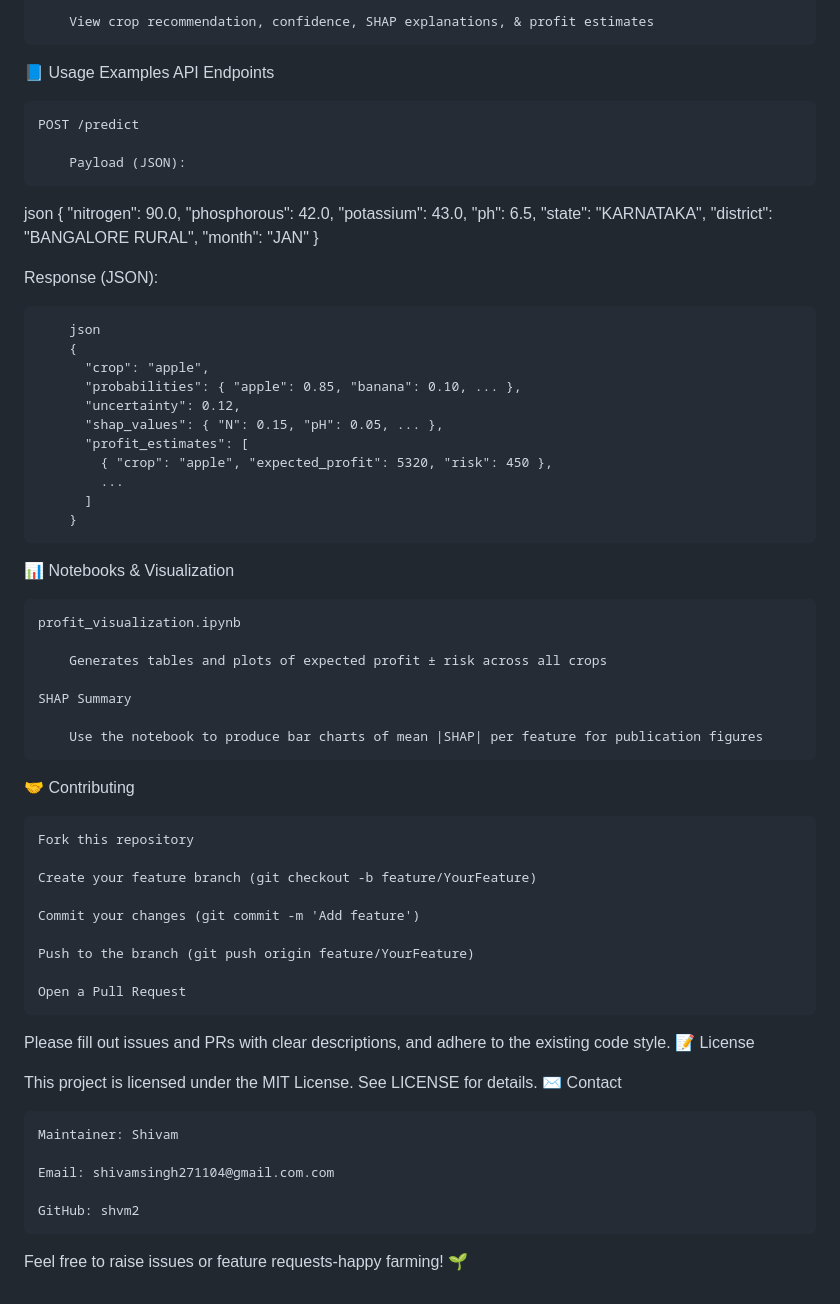
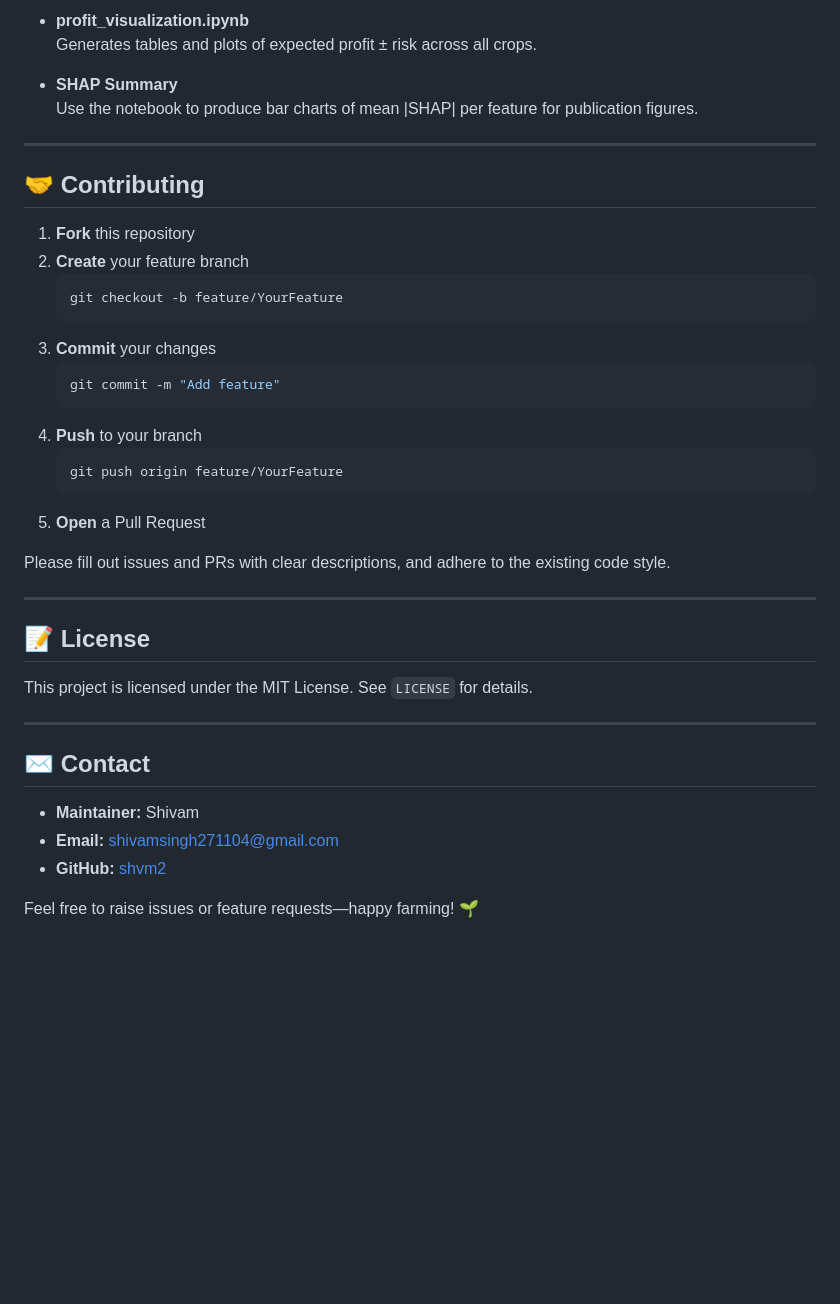
Before and after one commit to shvm2/A-Dynamic-Crop-Prediction-and-Profit-Estimation-Web-Application-with-Real-Time-User-Input-Adaptation, a Markdown page: README.md, the part around one of its changes. Rendered like a GitHub page; blank space fills up the shorter version.

````diff
--- a/README.md
+++ b/README.md
@@ -84,70 +169,43 @@ Open the frontend
 
-        View crop recommendation, confidence, SHAP explanations, & profit estimates
+- **profit_visualization.ipynb**
+  Generates tables and plots of expected profit ± risk across all crops.
 
-📘 Usage Examples
-API Endpoints
+- **SHAP Summary**
+  Use the notebook to produce bar charts of mean |SHAP| per feature for publication figures.
 
-    POST /predict
+---
 
-        Payload (JSON):
+## 🤝 Contributing
 
-json
-{
-  "nitrogen": 90.0,
-  "phosphorous": 42.0,
-  "potassium": 43.0,
-  "ph": 6.5,
-  "state": "KARNATAKA",
-  "district": "BANGALORE RURAL",
-  "month": "JAN"
-}
-
-Response (JSON):
-
-        json
-        {
-          "crop": "apple",
-          "probabilities": { "apple": 0.85, "banana": 0.10, ... },
-          "uncertainty": 0.12,
-          "shap_values": { "N": 0.15, "pH": 0.05, ... },
-          "profit_estimates": [
-            { "crop": "apple", "expected_profit": 5320, "risk": 450 },
-            ...
-          ]
-        }
-
-📊 Notebooks & Visualization
-
-    profit_visualization.ipynb
-
-        Generates tables and plots of expected profit ± risk across all crops
-
-    SHAP Summary
-
-        Use the notebook to produce bar charts of mean |SHAP| per feature for publication figures
-
-🤝 Contributing
-
-    Fork this repository
-
-    Create your feature branch (git checkout -b feature/YourFeature)
-
-    Commit your changes (git commit -m 'Add feature')
-
-    Push to the branch (git push origin feature/YourFeature)
-
-    Open a Pull Request
+1. **Fork** this repository
+2. **Create** your feature branch
+   ```bash
+   git checkout -b feature/YourFeature
+   ```
+3. **Commit** your changes
+   ```bash
+   git commit -m "Add feature"
+   ```
+4. **Push** to your branch
+   ```bash
+   git push origin feature/YourFeature
+   ```
+5. **Open** a Pull Request
 
 Please fill out issues and PRs with clear descriptions, and adhere to the existing code style.
-📝 License
 
-This project is licensed under the MIT License. See LICENSE for details.
-✉️ Contact
+---
 
-    Maintainer: Shivam
+## 📝 License
 
-    Email: shivamsingh271104@gmail.com.com
+This project is licensed under the MIT License. See `LICENSE` for details.
 
-    GitHub: shvm2
+---
 
-Feel free to raise issues or feature requests-happy farming! 🌱
+## ✉️ Contact
+
+- **Maintainer:** Shivam
+- **Email:** shivamsingh271104@gmail.com
+- **GitHub:** [shvm2](https://github.com/shvm2)
+
+Feel free to raise issues or feature requests—happy farming! 🌱
````
Also changed, not shown: other parts of README.md (+131 -46 lines).
